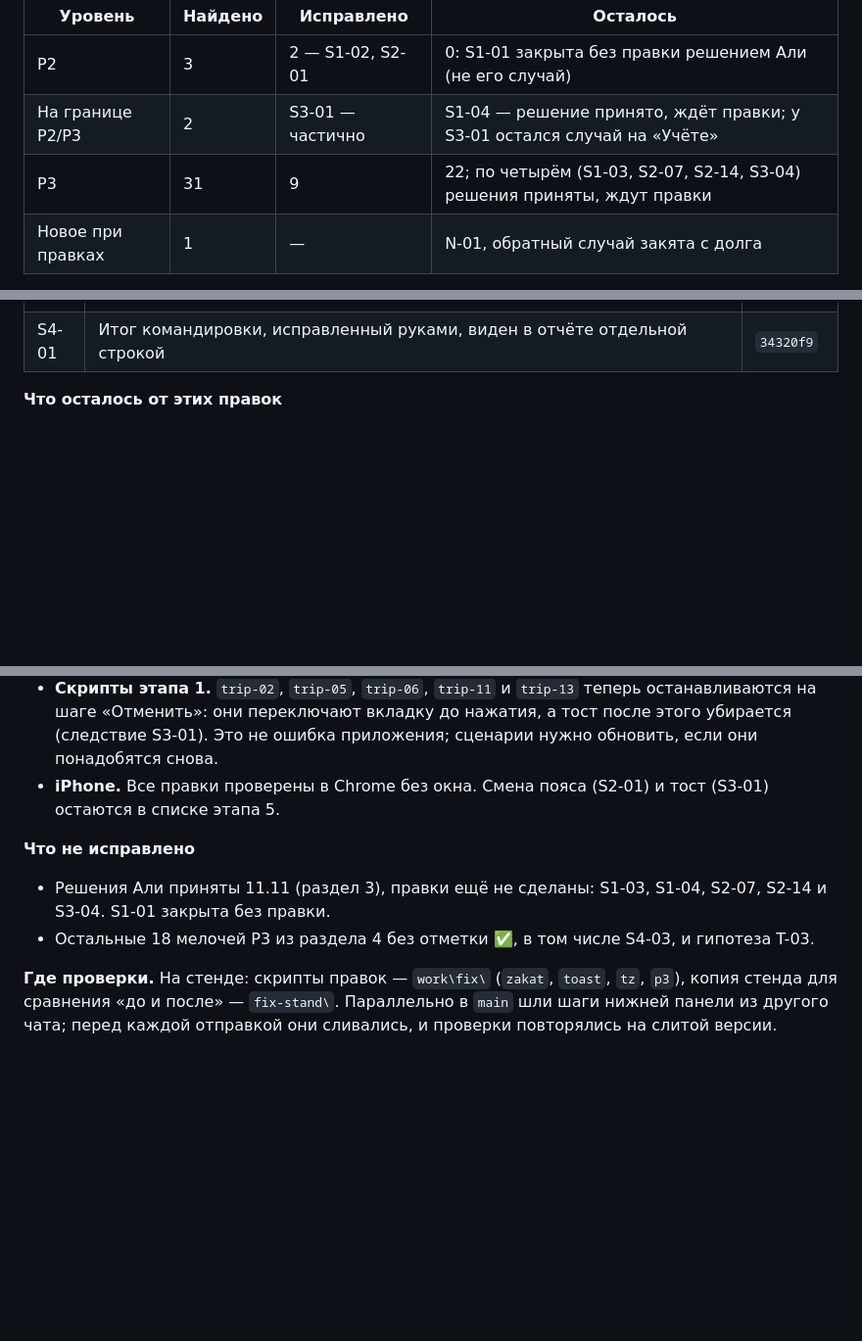
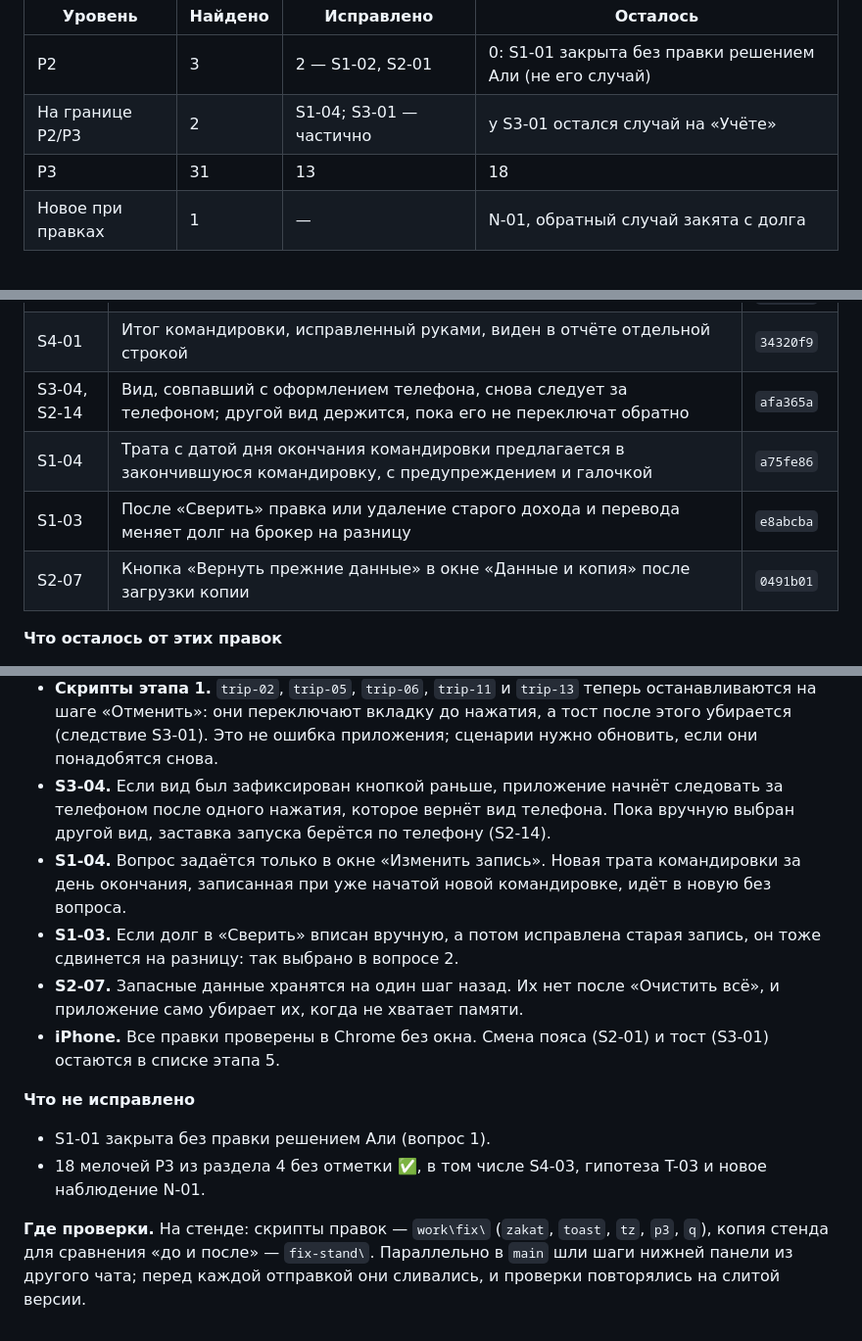
Before and after one commit to DredMining/moi-rashody, a Markdown page: AUDIT_REPORT_2026-11-11.md, 3 parts joined by grey strips. Shown at 98% size. GitHub-like rendering; blank space fills up the shorter version.

```diff
--- a/AUDIT_REPORT_2026-11-11.md
+++ b/AUDIT_REPORT_2026-11-11.md
@@ -26,8 +26,8 @@
 | Уровень | Найдено | Исправлено | Осталось |
 |---|---|---|---|
 | P2 | 3 | 2 — S1-02, S2-01 | 0: S1-01 закрыта без правки решением Али (не его случай) |
-| На границе P2/P3 | 2 | S3-01 — частично | S1-04 — решение принято, ждёт правки; у S3-01 остался случай на «Учёте» |
-| P3 | 31 | 9 | 22; по четырём (S1-03, S2-07, S2-14, S3-04) решения приняты, ждут правки |
+| На границе P2/P3 | 2 | S1-04; S3-01 — частично | у S3-01 остался случай на «Учёте» |
+| P3 | 31 | 13 | 18 |
 | Новое при правках | 1 | — | N-01, обратный случай закята с долга |
 
 - **Обычная работа в порядке.** 10 % на брокер, лимит 30 000 ₽, командировка, копейки, долги, закят, копия .json, офлайн и обновление сходятся на тысячах проверок (раздел 5).
@@ -218,6 +218,10 @@
 | S2-11 | Запись, подтверждённая после полуночи, сразу говорит «· вчера» | `024c94c` |
 | S4-02 | Долг напарника уходит из отчёта командировки вместе с тратой | `e424e32` |
 | S4-01 | Итог командировки, исправленный руками, виден в отчёте отдельной строкой | `34320f9` |
+| S3-04, S2-14 | Вид, совпавший с оформлением телефона, снова следует за телефоном; другой вид держится, пока его не переключат обратно | `afa365a` |
+| S1-04 | Трата с датой дня окончания командировки предлагается в закончившуюся командировку, с предупреждением и галочкой | `a75fe86` |
+| S1-03 | После «Сверить» правка или удаление старого дохода и перевода меняет долг на брокер на разницу | `e8abcba` |
+| S2-07 | Кнопка «Вернуть прежние данные» в окне «Данные и копия» после загрузки копии | `0491b01` |
 
 **Что осталось от этих правок**
 
@@ -226,11 +230,15 @@
 - **S1-10.** Форма «семей» больше не распознаётся как «Семья».
 - **N-01.** Обратный случай закята с долга найден при правке S1-02 и не исправлен (раздел 4, «Деньги»).
 - **Скрипты этапа 1.** `trip-02`, `trip-05`, `trip-06`, `trip-11` и `trip-13` теперь останавливаются на шаге «Отменить»: они переключают вкладку до нажатия, а тост после этого убирается (следствие S3-01). Это не ошибка приложения; сценарии нужно обновить, если они понадобятся снова.
+- **S3-04.** Если вид был зафиксирован кнопкой раньше, приложение начнёт следовать за телефоном после одного нажатия, которое вернёт вид телефона. Пока вручную выбран другой вид, заставка запуска берётся по телефону (S2-14).
+- **S1-04.** Вопрос задаётся только в окне «Изменить запись». Новая трата командировки за день окончания, записанная при уже начатой новой командировке, идёт в новую без вопроса.
+- **S1-03.** Если долг в «Сверить» вписан вручную, а потом исправлена старая запись, он тоже сдвинется на разницу: так выбрано в вопросе 2.
+- **S2-07.** Запасные данные хранятся на один шаг назад. Их нет после «Очистить всё», и приложение само убирает их, когда не хватает памяти.
 - **iPhone.** Все правки проверены в Chrome без окна. Смена пояса (S2-01) и тост (S3-01) остаются в списке этапа 5.
 
 **Что не исправлено**
 
-- Решения Али приняты 11.11 (раздел 3), правки ещё не сделаны: S1-03, S1-04, S2-07, S2-14 и S3-04. S1-01 закрыта без правки.
-- Остальные 18 мелочей P3 из раздела 4 без отметки ✅, в том числе S4-03, и гипотеза T-03.
+- S1-01 закрыта без правки решением Али (вопрос 1).
+- 18 мелочей P3 из раздела 4 без отметки ✅, в том числе S4-03, гипотеза T-03 и новое наблюдение N-01.
 
-**Где проверки.** На стенде: скрипты правок — `work\fix\` (`zakat`, `toast`, `tz`, `p3`), копия стенда для сравнения «до и после» — `fix-stand\`. Параллельно в `main` шли шаги нижней панели из другого чата; перед каждой отправкой они сливались, и проверки повторялись на слитой версии.
+**Где проверки.** На стенде: скрипты правок — `work\fix\` (`zakat`, `toast`, `tz`, `p3`, `q`), копия стенда для сравнения «до и после» — `fix-stand\`. Параллельно в `main` шли шаги нижней панели из другого чата; перед каждой отправкой они сливались, и проверки повторялись на слитой версии.
```
Also changed, not shown: other parts of AUDIT_REPORT_2026-11-11.md (+12 -12 lines).
